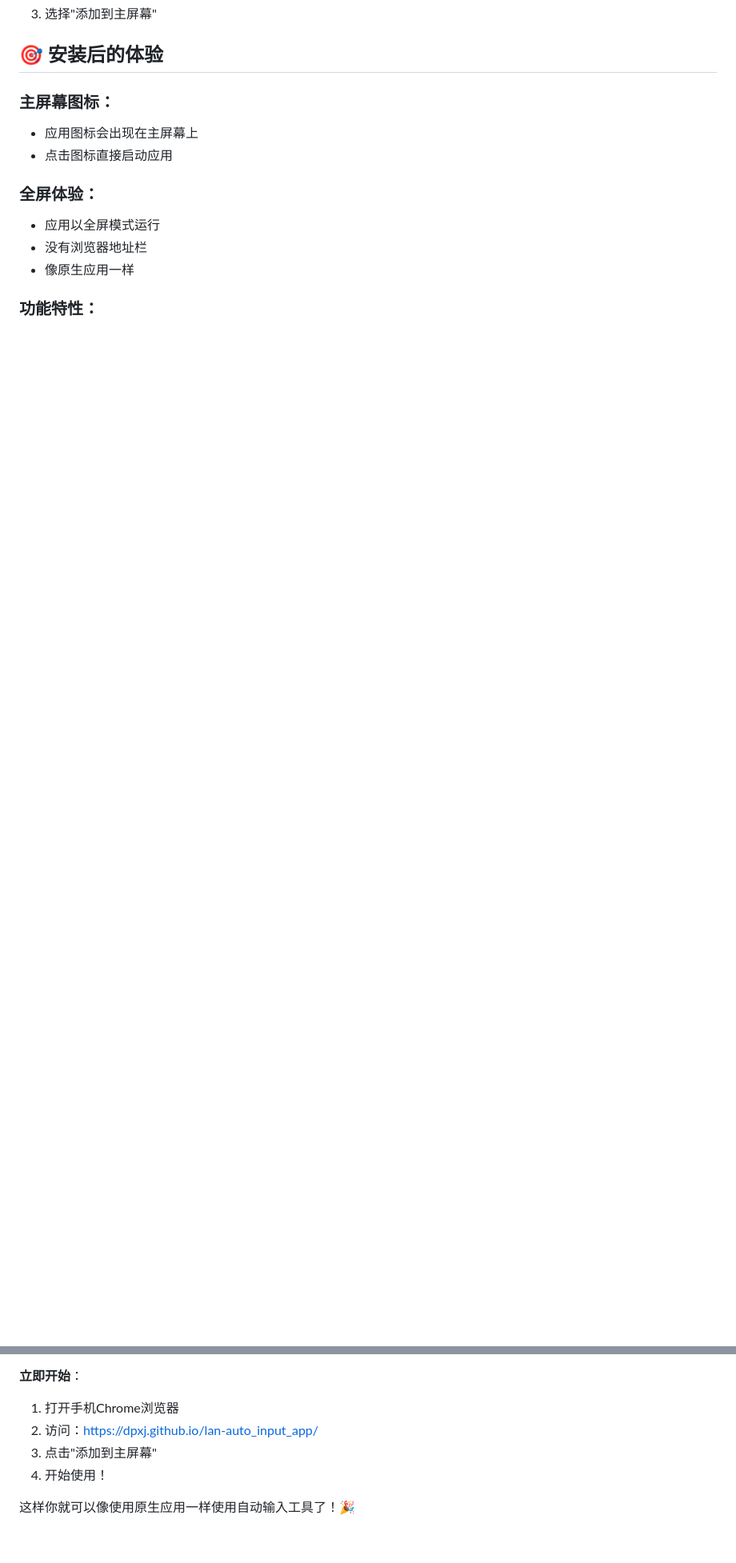
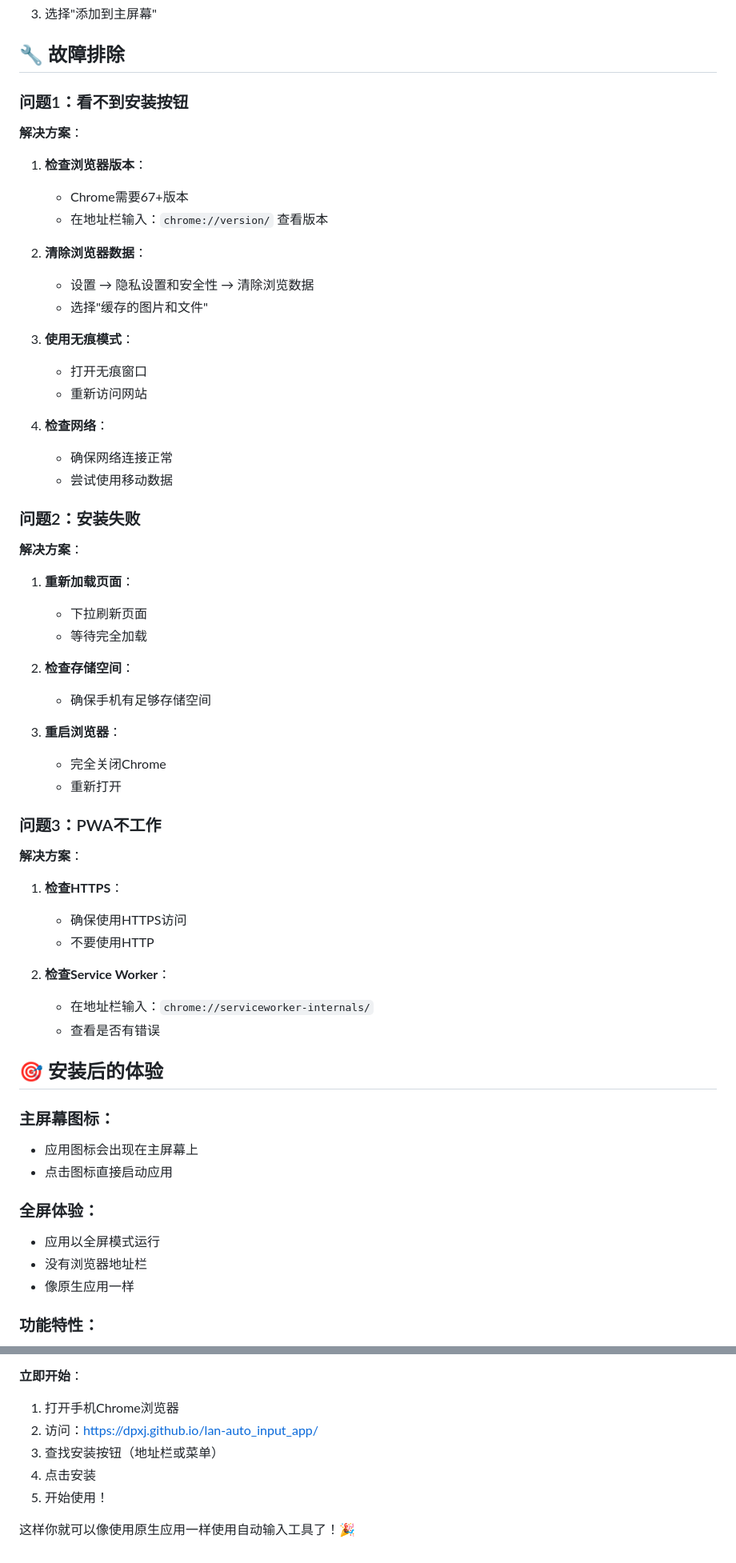
Before and after one commit to DPXJ/lan-auto_input_app, a Markdown page: PWA安装指南.md, 2 parts joined by grey strips. Shown: that part at 80% size. Rendered like a GitHub page; blank space fills up the shorter version.

```diff
--- a/PWA安装指南.md
+++ b/PWA安装指南.md
@@ -52,4 +89,50 @@
 3. 选择"添加到主屏幕"
+
+## 🔧 故障排除
+
+### 问题1：看不到安装按钮
+
+**解决方案**：
+1. **检查浏览器版本**：
+   - Chrome需要67+版本
+   - 在地址栏输入：`chrome://version/` 查看版本
+
+2. **清除浏览器数据**：
+   - 设置 → 隐私设置和安全性 → 清除浏览数据
+   - 选择"缓存的图片和文件"
+
+3. **使用无痕模式**：
+   - 打开无痕窗口
+   - 重新访问网站
+
+4. **检查网络**：
+   - 确保网络连接正常
+   - 尝试使用移动数据
+
+### 问题2：安装失败
+
+**解决方案**：
+1. **重新加载页面**：
+   - 下拉刷新页面
+   - 等待完全加载
+
+2. **检查存储空间**：
+   - 确保手机有足够存储空间
+
+3. **重启浏览器**：
+   - 完全关闭Chrome
+   - 重新打开
+
+### 问题3：PWA不工作
+
+**解决方案**：
+1. **检查HTTPS**：
+   - 确保使用HTTPS访问
+   - 不要使用HTTP
+
+2. **检查Service Worker**：
+   - 在地址栏输入：`chrome://serviceworker-internals/`
+   - 查看是否有错误
 
 ## 🎯 安装后的体验
 
@@ -130,7 +182,8 @@
 **立即开始**：
 1. 打开手机Chrome浏览器
 2. 访问：https://dpxj.github.io/lan-auto_input_app/
-3. 点击"添加到主屏幕"
-4. 开始使用！
+3. 查找安装按钮（地址栏或菜单）
+4. 点击安装
+5. 开始使用！
 
 这样你就可以像使用原生应用一样使用自动输入工具了！🎉
```
Also changed, not shown: other parts of PWA安装指南.md (+49 -43 lines).
